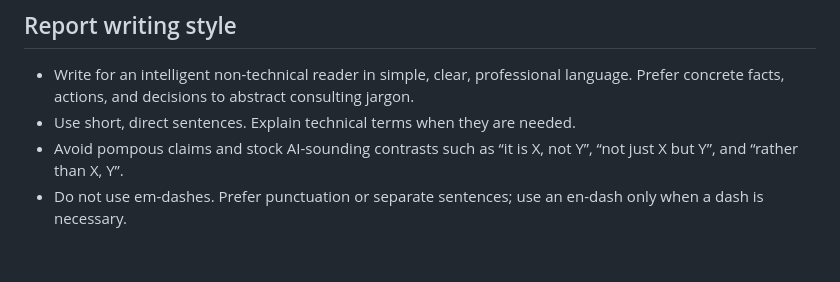
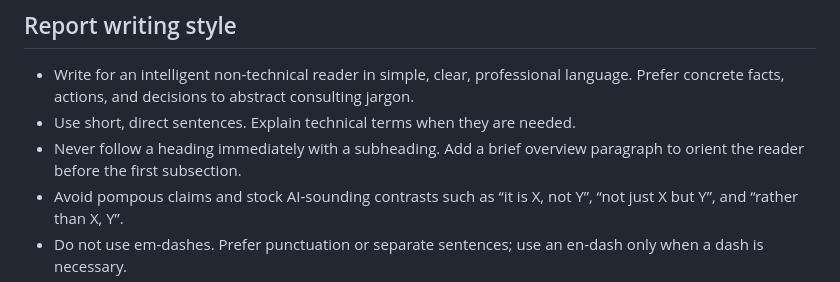
Before and after one commit to gvrooyen/octypst, a Markdown page: AGENTS.md, the part around the change. GitHub-like rendering; blank space fills up the shorter version.

```diff
--- a/AGENTS.md
+++ b/AGENTS.md
@@ -11,6 +11,7 @@
 
 - Write for an intelligent non-technical reader in simple, clear, professional language. Prefer concrete facts, actions, and decisions to abstract consulting jargon.
 - Use short, direct sentences. Explain technical terms when they are needed.
+- Never follow a heading immediately with a subheading. Add a brief overview paragraph to orient the reader before the first subsection.
 - Avoid pompous claims and stock AI-sounding contrasts such as “it is X, not Y”, “not just X but Y”, and “rather than X, Y”.
 - Do not use em-dashes. Prefer punctuation or separate sentences; use an en-dash only when a dash is necessary.
 - Keep British or South African spelling consistent where appropriate.
```
Also changed, not shown: README.md (+6 -2 lines), assets/sample-report/report-editor.png (added).
